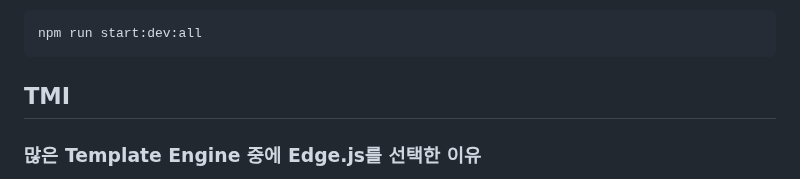
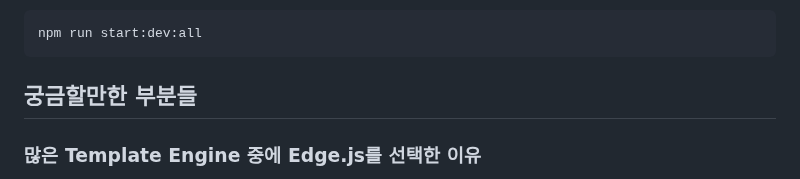
Before and after one commit to dev-goraebap/nest-hotwired-ssr, a Markdown page: README.md, the part around the change. Rendered like a GitHub page.

Commit message:
docs: README.md의 TMI 섹션 제목을 '궁금할만한 부분들'로 변경

````diff
--- a/README.md
+++ b/README.md
@@ -58,7 +58,7 @@ concurrent 라이브러리를 통해 프론트엔드 에셋파일(javascript,typ
 npm run start:dev:all
 ```
 
-## TMI
+## 궁금할만한 부분들
 
 ### 많은 Template Engine 중에 Edge.js를 선택한 이유
 
````
